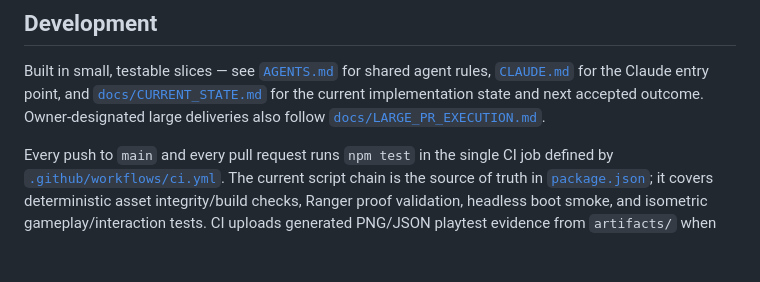
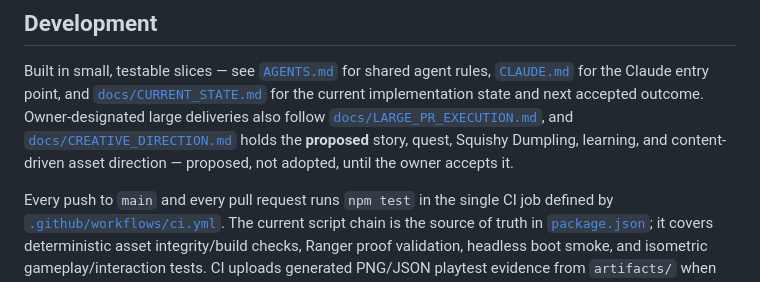
Before and after one commit to Galashots/eldoria, a Markdown page: README.md, the part around the change. Rendered like a GitHub page; blank space fills up the shorter version.

Commit message:
docs: link creative direction from README

```diff
--- a/README.md
+++ b/README.md
@@ -56,7 +56,10 @@ Built in small, testable slices — see [`AGENTS.md`](AGENTS.md) for shared agen
 [`CLAUDE.md`](CLAUDE.md) for the Claude entry point, and
 [`docs/CURRENT_STATE.md`](docs/CURRENT_STATE.md) for the current implementation state and next
 accepted outcome. Owner-designated large deliveries also follow
-[`docs/LARGE_PR_EXECUTION.md`](docs/LARGE_PR_EXECUTION.md).
+[`docs/LARGE_PR_EXECUTION.md`](docs/LARGE_PR_EXECUTION.md), and
+[`docs/CREATIVE_DIRECTION.md`](docs/CREATIVE_DIRECTION.md) holds the **proposed** story, quest,
+Squishy Dumpling, learning, and content-driven asset direction — proposed, not adopted, until
+the owner accepts it.
 
 Every push to `main` and every pull request runs `npm test` in the single CI job defined by
 [`.github/workflows/ci.yml`](.github/workflows/ci.yml). The current script chain is the source of
```
